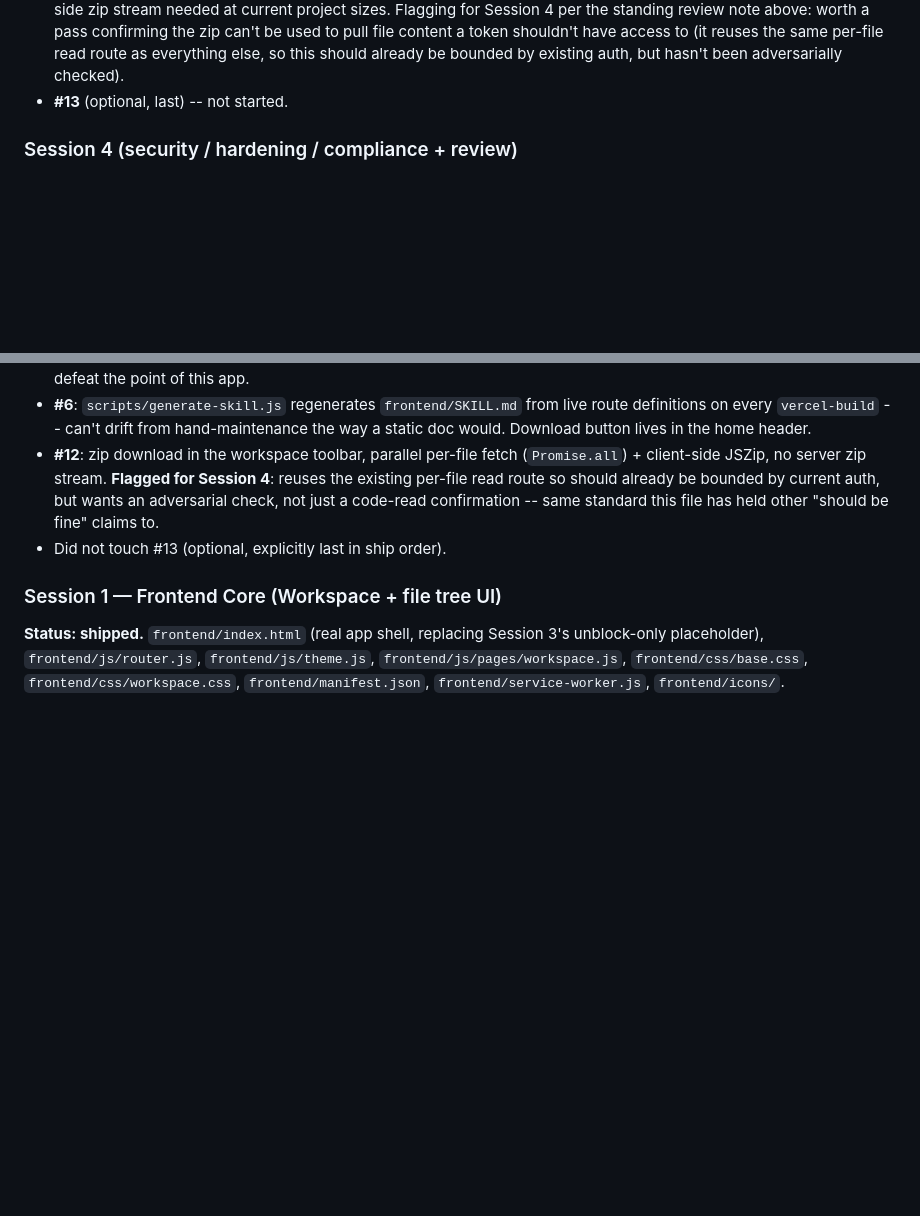
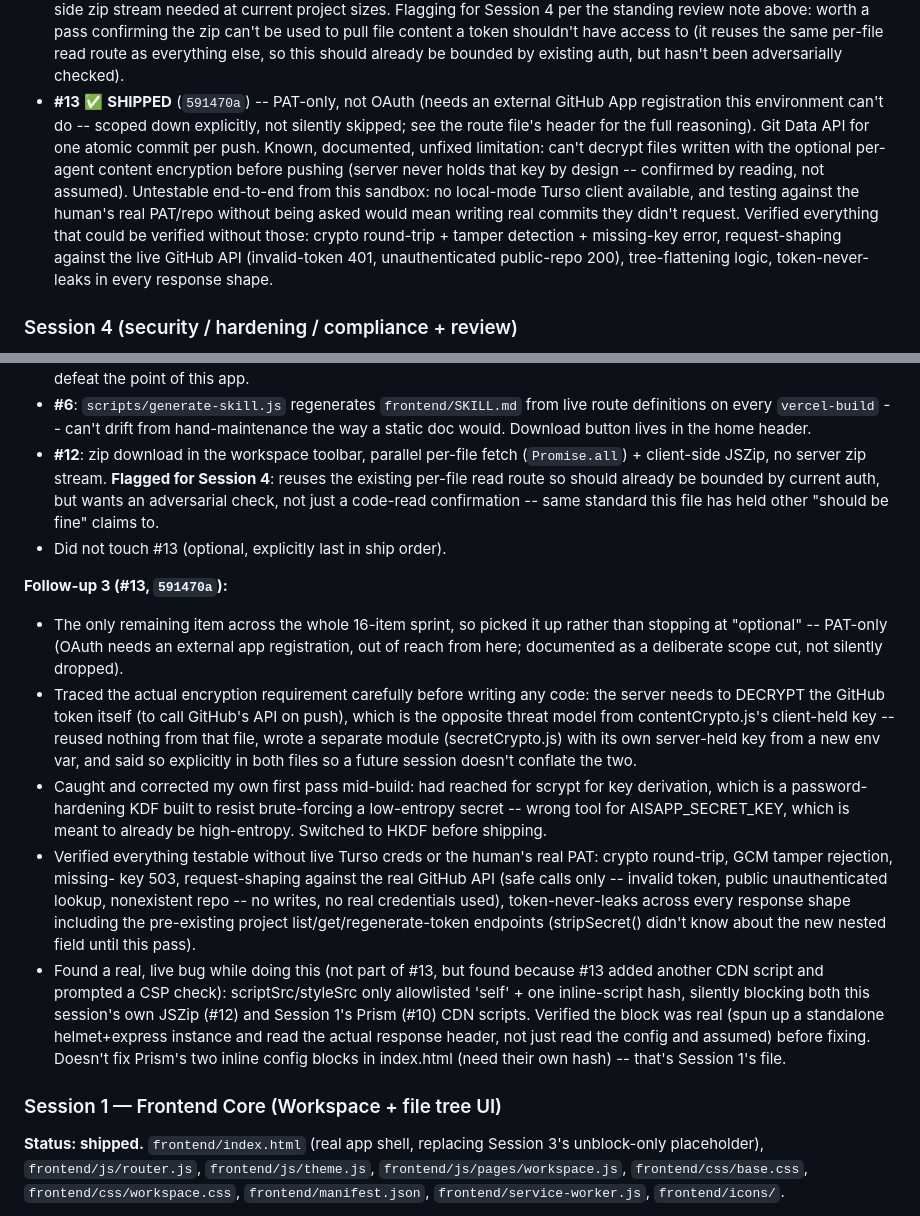
Before and after one commit to hrishitkoli-ship-it/the-aisapp-project, a Markdown page: INSTRUCTIONS.md, 2 parts joined by grey strips. Rendered like a GitHub page; blank space fills up the shorter version.

Commit message:
docs(session2): ledger entry for #13 + mark sprint checklist complete (16/16)

```diff
--- a/INSTRUCTIONS.md
+++ b/INSTRUCTIONS.md
@@ -428,7 +428,21 @@ whoever commits last winning.
   (it reuses the same per-file read route as everything else, so this
   should already be bounded by existing auth, but hasn't been
   adversarially checked).
-- **#13** (optional, last) -- not started.
+- **#13** ✅ **SHIPPED** (`591470a`) -- PAT-only, not OAuth (needs an
+  external GitHub App registration this environment can't do --
+  scoped down explicitly, not silently skipped; see the route file's
+  header for the full reasoning). Git Data API for one atomic commit
+  per push. Known, documented, unfixed limitation: can't decrypt
+  files written with the optional per-agent content encryption before
+  pushing (server never holds that key by design -- confirmed by
+  reading, not assumed). Untestable end-to-end from this sandbox: no
+  local-mode Turso client available, and testing against the human's
+  real PAT/repo without being asked would mean writing real commits
+  they didn't request. Verified everything that could be verified
+  without those: crypto round-trip + tamper detection + missing-key
+  error, request-shaping against the live GitHub API (invalid-token
+  401, unauthenticated public-repo 200), tree-flattening logic,
+  token-never-leaks in every response shape.
 
 ### Session 4 (security / hardening / compliance + review)
 - **#16** ✅ **SHIPPED** -- Terms & Privacy acceptance now genuinely
@@ -1419,6 +1433,41 @@ logged — not just that the DOM updated.
   standard this file has held other "should be fine" claims to.
 - Did not touch #13 (optional, explicitly last in ship order).
 
+**Follow-up 3 (#13, `591470a`):**
+- The only remaining item across the whole 16-item sprint, so picked
+  it up rather than stopping at "optional" -- PAT-only (OAuth needs
+  an external app registration, out of reach from here; documented
+  as a deliberate scope cut, not silently dropped).
+- Traced the actual encryption requirement carefully before writing
+  any code: the server needs to DECRYPT the GitHub token itself (to
+  call GitHub's API on push), which is the opposite threat model from
+  contentCrypto.js's client-held key -- reused nothing from that file,
+  wrote a separate module (secretCrypto.js) with its own server-held
+  key from a new env var, and said so explicitly in both files so a
+  future session doesn't conflate the two.
+- Caught and corrected my own first pass mid-build: had reached for
+  scrypt for key derivation, which is a password-hardening KDF built
+  to resist brute-forcing a low-entropy secret -- wrong tool for
+  AISAPP_SECRET_KEY, which is meant to already be high-entropy.
+  Switched to HKDF before shipping.
+- Verified everything testable without live Turso creds or the
+  human's real PAT: crypto round-trip, GCM tamper rejection, missing-
+  key 503, request-shaping against the real GitHub API (safe calls
+  only -- invalid token, public unauthenticated lookup, nonexistent
+  repo -- no writes, no real credentials used), token-never-leaks
+  across every response shape including the pre-existing project
+  list/get/regenerate-token endpoints (stripSecret() didn't know
+  about the new nested field until this pass).
+- Found a real, live bug while doing this (not part of #13, but found
+  because #13 added another CDN script and prompted a CSP check):
+  scriptSrc/styleSrc only allowlisted 'self' + one inline-script hash,
+  silently blocking both this session's own JSZip (#12) and Session
+  1's Prism (#10) CDN scripts. Verified the block was real (spun up a
+  standalone helmet+express instance and read the actual response
+  header, not just read the config and assumed) before fixing.
+  Doesn't fix Prism's two inline <script> config blocks in index.html
+  (need their own hash) -- that's Session 1's file.
+
 ### Session 1 — Frontend Core (Workspace + file tree UI)
 **Status: shipped.** `frontend/index.html` (real app shell, replacing
 Session 3's unblock-only placeholder), `frontend/js/router.js`,
```
